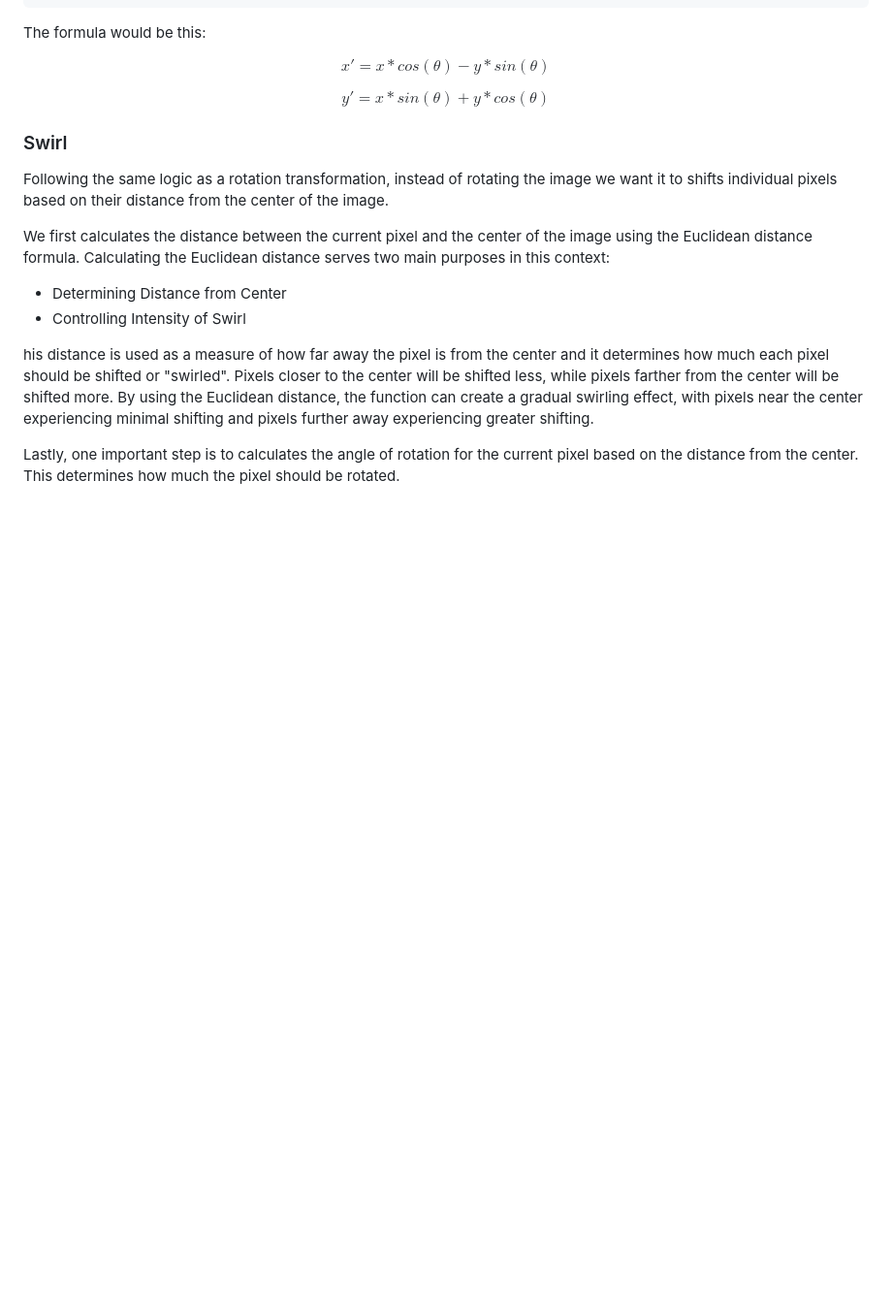
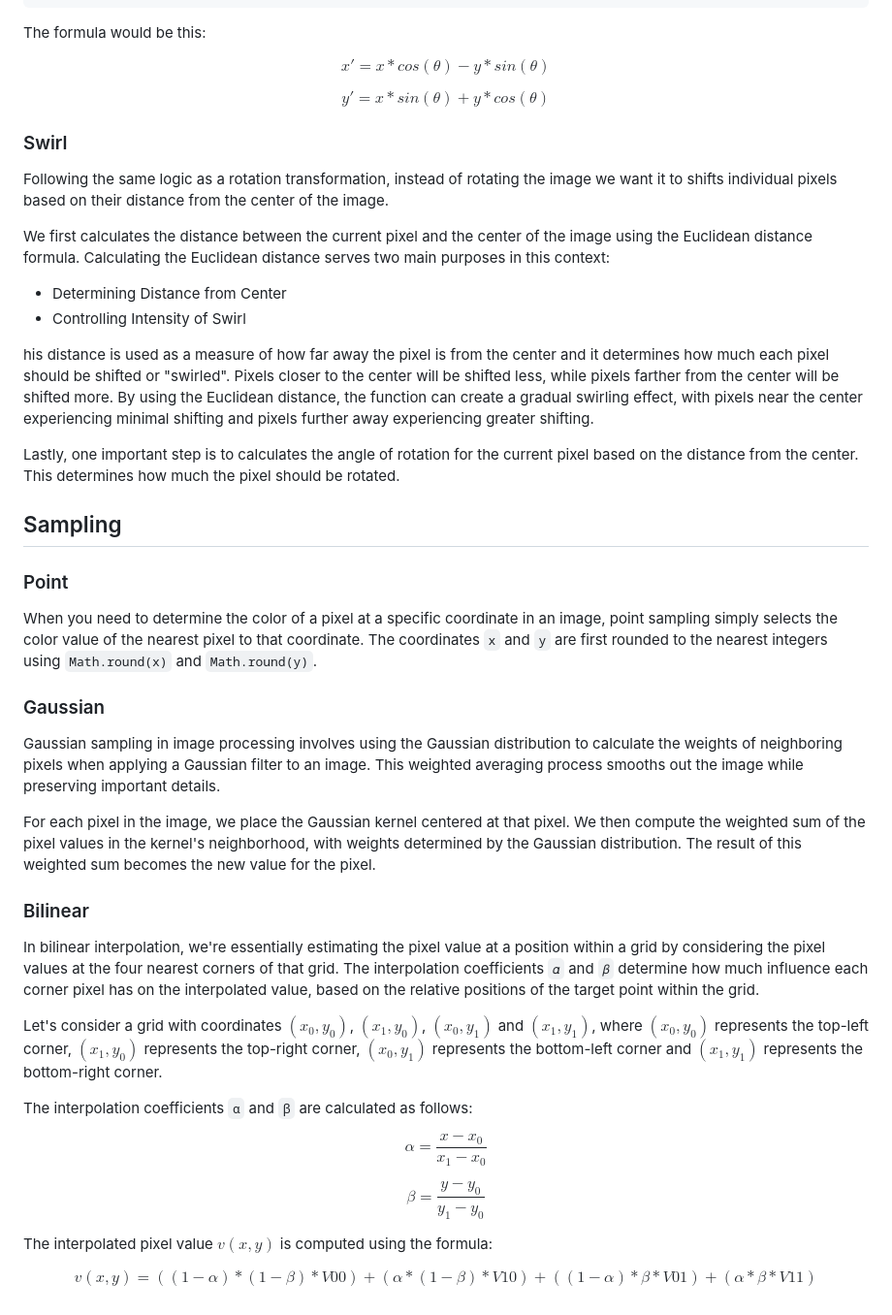
Before and after one commit to Sengeki1/COS_426, a Markdown page: Assignment-1/README.md, the part around the change. Shown at 97% size. Drawn GitHub-style; blank space fills up the shorter version.

````diff
--- a/Assignment-1/README.md
+++ b/Assignment-1/README.md
@@ -210,3 +210,34 @@ We first calculates the distance between the current pixel and the center of the
 his distance is used as a measure of how far away the pixel is from the center and it determines how much each pixel should be shifted or "swirled". Pixels closer to the center will be shifted less, while pixels farther from the center will be shifted more. By using the Euclidean distance, the function can create a gradual swirling effect, with pixels near the center experiencing minimal shifting and pixels further away experiencing greater shifting.
 
 Lastly, one important step is to calculates the angle of rotation for the current pixel based on the distance from the center. This determines how much the pixel should be rotated.
+
+## Sampling
+
+### Point
+
+When you need to determine the color of a pixel at a specific coordinate in an image, point sampling simply selects the color value of the nearest pixel to that coordinate.
+The coordinates ```x``` and ```y``` are first rounded to the nearest integers using ```Math.round(x)``` and ```Math.round(y)```.
+
+### Gaussian
+
+Gaussian sampling in image processing involves using the Gaussian distribution to calculate the weights of neighboring pixels when applying a Gaussian filter to an image. This weighted averaging process smooths out the image while preserving important details.
+
+For each pixel in the image, we place the Gaussian kernel centered at that pixel.
+We then compute the weighted sum of the pixel values in the kernel's neighborhood, with weights determined by the Gaussian distribution.
+The result of this weighted sum becomes the new value for the pixel.
+
+### Bilinear
+
+In bilinear interpolation, we're essentially estimating the pixel value at a position within a grid by considering the pixel values at the four nearest corners of that grid. The interpolation coefficients ```𝛼``` and ```𝛽``` determine how much influence each corner pixel has on the interpolated value, based on the relative positions of the target point within the grid.
+
+Let's consider a grid with coordinates $(x_0, y_0)$, $(x_1, y_0)$, $(x_0, y_1)$ and $(x_1, y_1)$, where $(x_0, y_0)$ represents the top-left corner, $(x_1, y_0)$ represents the top-right corner, $(x_0, y_1)$ represents the bottom-left corner and $(x_1, y_1)$ represents the bottom-right corner.
+
+The interpolation coefficients ```α``` and ```β``` are calculated as follows:
+
+$$α = \frac{x - x_0}{x_1 - x_0}$$
+
+$$β = \frac{y - y_0}{y_1 - y_0}$$
+
+The interpolated pixel value $v(x ,y)$ is computed using the formula:
+
+$$v(x, y) = ((1 - α) * (1 - β) * V00) + (α * (1 - β) * V10) + ((1 - α) * β * V01) + (α * β * V11)$$
````
